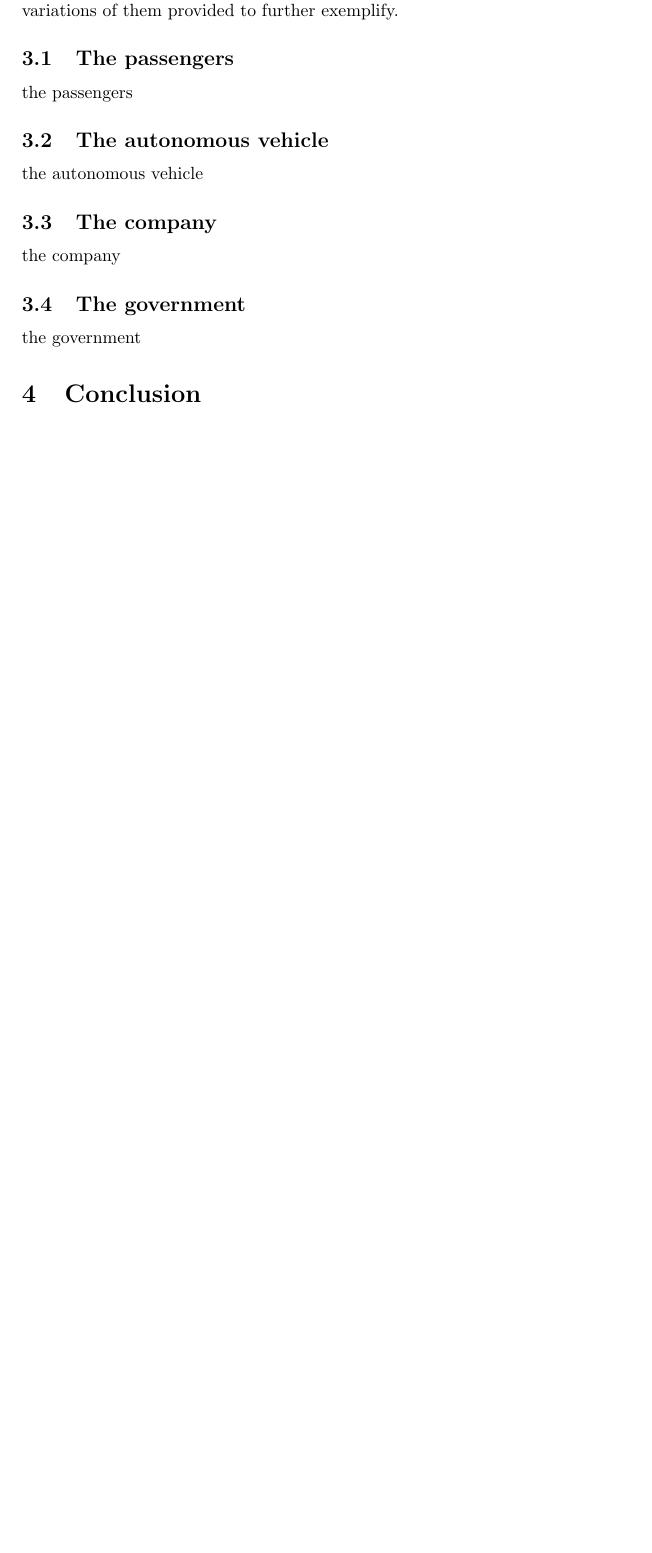
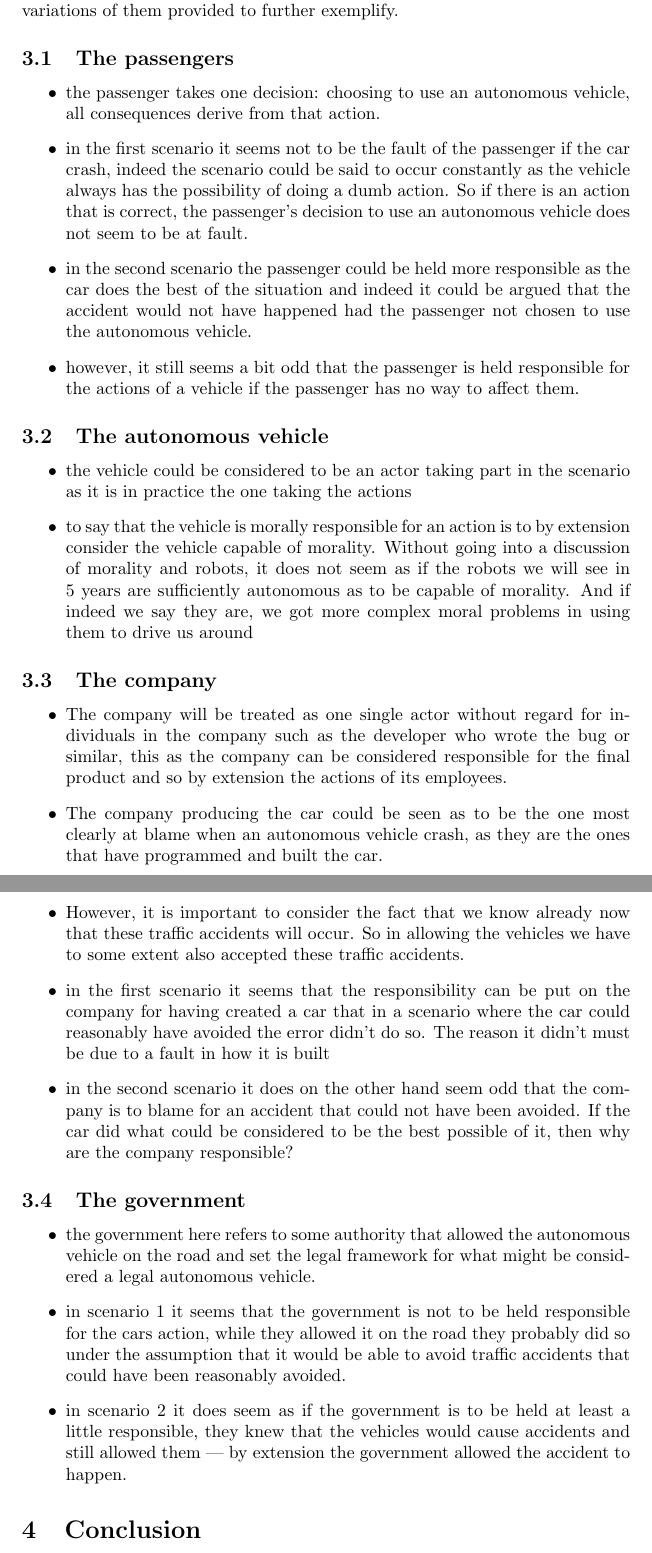
Before and after one commit to mbark/ak2003_essay, a LaTeX document (main.tex, which reads Content/3_discussion.tex): part of page 3 of 5 before the commit and two parts of pages 3 and 4 of 7 after it, the two joined at a grey line, cut so that both start at the same text, the shorter picture padded with empty space. Compiled offline with pdfLaTeX.

Commit message:
Add some notes to the discussion

```diff
--- a/Content/3_discussion.tex
+++ b/Content/3_discussion.tex
@@ -23,13 +23,66 @@ This rather general scenarios will be discussed more in general and specific
 variations of them provided to further exemplify.
 
 \subsection{The passengers}
-the passengers
-
+\begin{itemize}
+\item the passenger takes one decision: choosing to use an autonomous vehicle,
+  all consequences derive from that action.
+\item in the first scenario it seems not
+  to be the fault of the passenger if the car crash, indeed the scenario could
+  be said to occur constantly as the vehicle always has the possibility of doing
+  a dumb action. So if there is an action that is correct, the passenger's
+  decision to use an autonomous vehicle does not seem to be at fault.
+\item in the second scenario the passenger could be held more responsible as the car does
+  the best of the situation and indeed it could be argued that the accident
+  would not have happened had the passenger not chosen to use the autonomous
+  vehicle.
+\item however, it still seems a bit odd that the passenger is held
+  responsible for the actions of a vehicle if the passenger has no way to affect
+  them.
+\end{itemize}
 \subsection{The autonomous vehicle}
-the autonomous vehicle
+\begin{itemize}
+\item the vehicle could be considered to be an actor taking part in the scenario as
+it is in practice the one taking the actions
+\item to say that the vehicle is morally responsible for an action is to by
+extension consider the vehicle capable of morality. Without going into a
+discussion of morality and robots, it does not seem as if the robots we will see
+in 5 years are sufficiently autonomous as to be capable of morality. And if
+indeed we say they are, we got more complex moral problems in using them to
+drive us around
+\end{itemize}
 
 \subsection{The company}
-the company
+\begin{itemize}
+\item The company will be treated as one single actor without regard for
+  individuals in the company such as the developer who wrote the bug or similar,
+  this as the company can be considered responsible for the final product and so
+  by extension the actions of its employees.
+\item The company producing the car could be seen as to be the one most clearly
+  at blame when an autonomous vehicle crash, as they are the ones that have
+  programmed and built the car.
+\item However, it is important to consider the fact that we know already now
+  that these traffic accidents will occur. So in allowing the vehicles we have
+  to some extent also accepted these traffic accidents.
+\item in the first scenario it seems that the responsibility can be put on the
+  company for having created a car that in a scenario where the car could
+  reasonably have avoided the error didn't do so. The reason it didn't must be
+  due to a fault in how it is built
+\item in the second scenario it does on the other hand seem odd that the company
+  is to blame for an accident that could not have been avoided. If the car did
+  what could be considered to be the best possible of it, then why are the
+  company responsible?
+\end{itemize}
 
 \subsection{The government}
-the government
+\begin{itemize}
+\item the government here refers to some authority that allowed the autonomous
+  vehicle on the road and set the legal framework for what might be considered a
+  legal autonomous vehicle.
+\item in scenario 1 it seems that the government is not to be held responsible
+  for the cars action, while they allowed it on the road they probably did so
+  under the assumption that it would be able to avoid traffic accidents that
+  could have been reasonably avoided.
+\item in scenario 2 it does seem as if the government is to be held at least a
+  little responsible, they knew that the vehicles would cause accidents and
+  still allowed them --- by extension the government allowed the accident to happen.
+\end{itemize}
```
Also changed, not shown: references.bib (+0 -1 lines), main.pdf, Content/3_discussion.tex (4 more changed lines).
